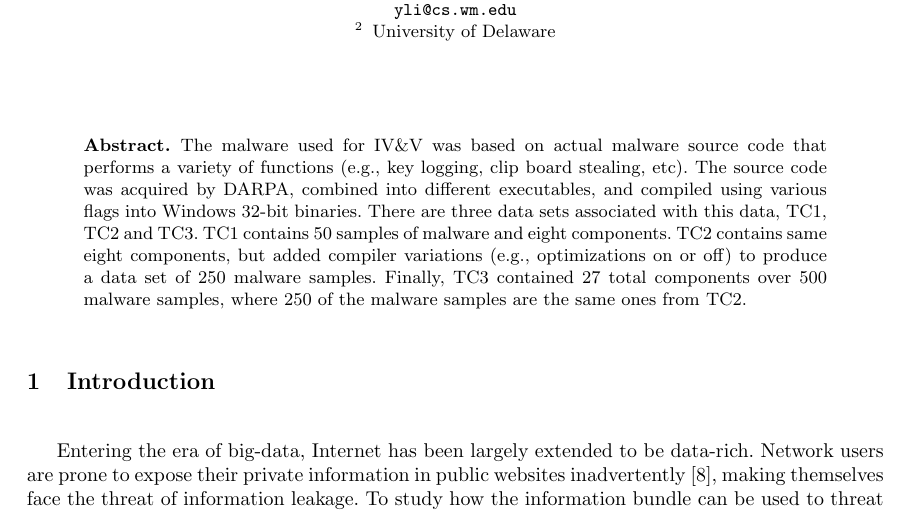
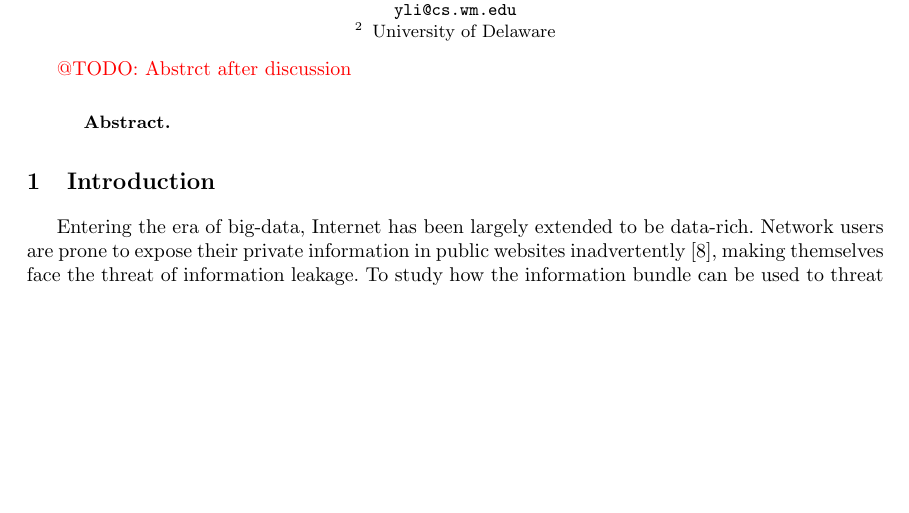
Before and after one commit to Matt-LiYue/DIMVA2015, a LaTeX thesis (DIMVA2015/understanding-amazon-list/main.tex): part of page 1 of 17, cut so that both start at the same text, the shorter picture padded with empty space. Compiled offline with pdfLaTeX.

Commit message:
changed abstract

```diff
--- a/DIMVA2015/understanding-amazon-list/main.tex
+++ b/DIMVA2015/understanding-amazon-list/main.tex
@@ -39,17 +39,9 @@ Haining Wang\inst{2} \and Kun Sun\inst{1}\and Zhaoliang Duan\inst{1} \and Cheng
 \and University of Delaware}
 \maketitle              % typeset the title of the contribution
 
+\todo{Abstrct after discussion}
 \begin{abstract}
-The malware used for IV\&V was based on actual malware source code that
-performs a variety of functions (e.g., key logging, clip board stealing, etc). The
-source code was acquired by DARPA, combined into different executables, and
-compiled using various flags into Windows 32-bit binaries. There are three data
-sets associated with this data, TC1, TC2 and TC3. TC1 contains 50 samples
-of malware and eight components. TC2 contains same eight components, but
-added compiler variations (e.g., optimizations on or off) to produce a data set
-of 250 malware samples. Finally, TC3 contained 27 total components over 500
-malware samples, where 250 of the malware samples are the same ones from
-TC2.
+
 \end{abstract}
 
 
```
Also changed, not shown: DIMVA2015/understanding-amazon-list/main.pdf, 3 other files.
